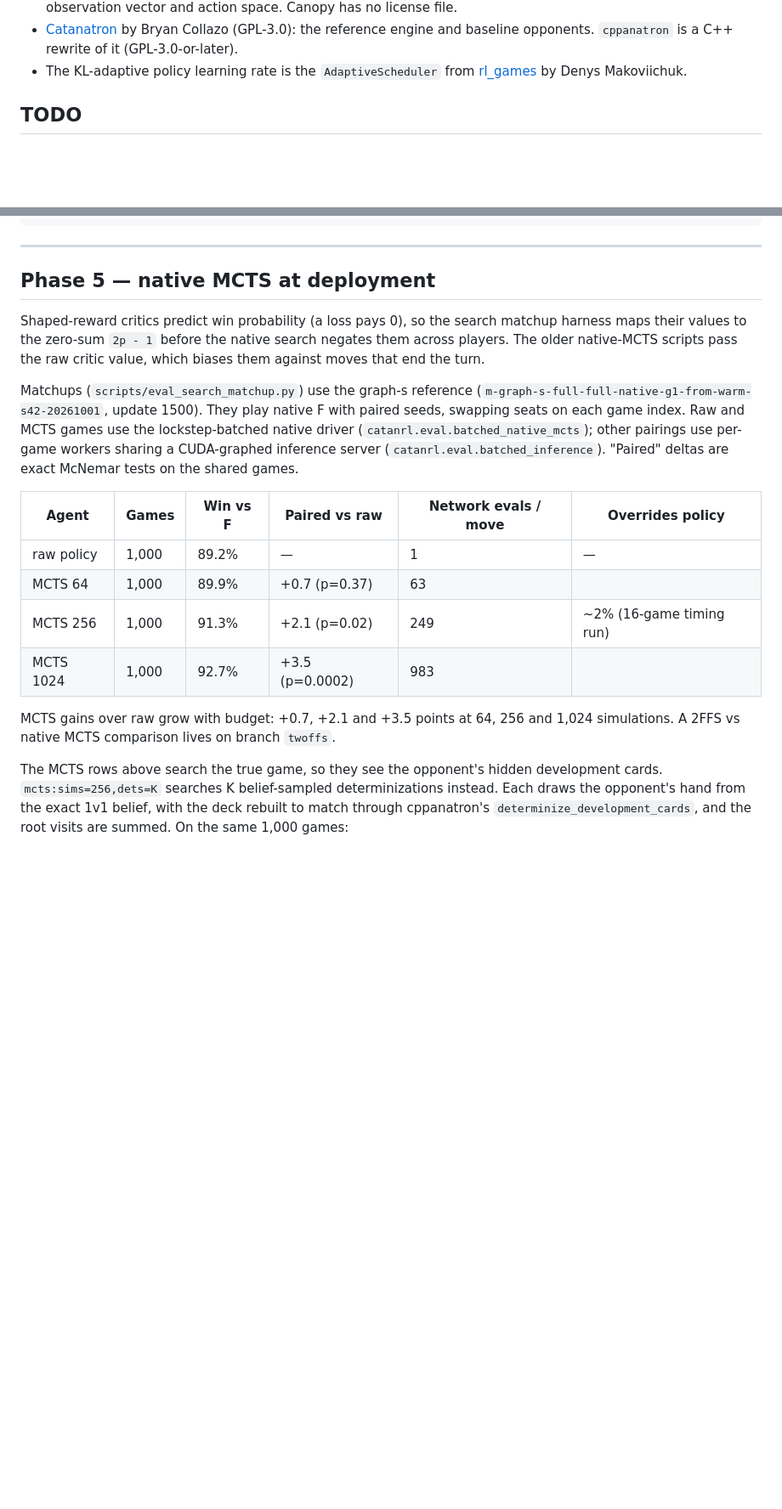
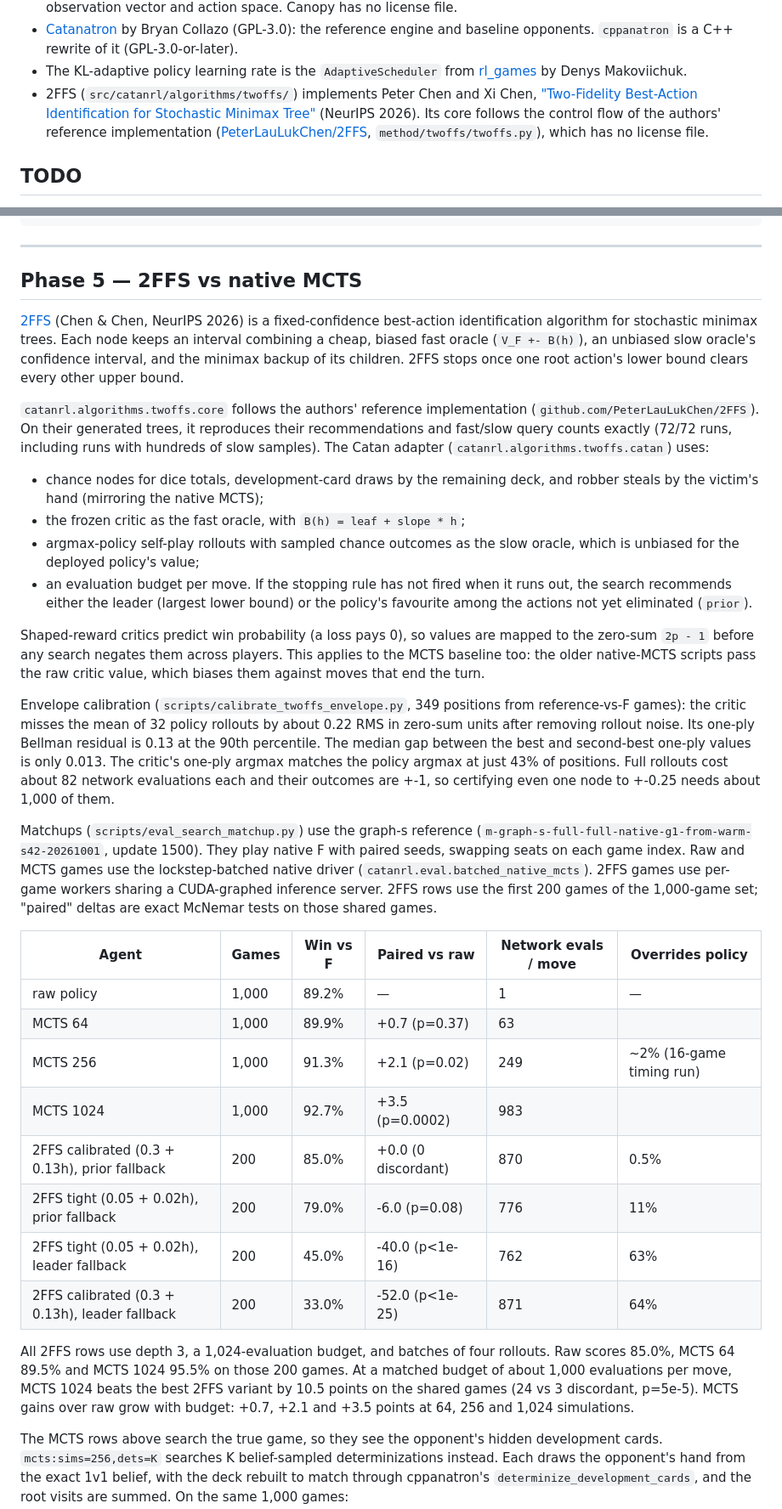
Before and after one commit to mcrco/catanrl, a Markdown page: README.md, 2 parts joined by grey strips. Shown at 85% size. Drawn GitHub-style; blank space fills up the shorter version.

Commit message:
Document the 2FFS vs native MCTS comparison
Phase 5 becomes the full comparison: the 2FFS adapter, the envelope
calibration, the 2FFS rows next to the MCTS budget results, the
determinized MCTS results and the conclusion that 2FFS does not suit this
critic/policy pair. Credit the 2FFS paper and the authors' reference
implementation, which has no license file.

Co-Authored-By: Claude Opus 5.5 (1M context) <noreply@anthropic.com>
Claude-Session: https://claude.ai/code/session_01WbSezqzGtEpsvmwk1SnBXv

```diff
--- a/README.md
+++ b/README.md
@@ -186,6 +186,12 @@ without re-deriving anything from the weights.
   rewrite of it (GPL-3.0-or-later).
 - The KL-adaptive policy learning rate is the `AdaptiveScheduler` from
   [rl_games](https://github.com/Denys88/rl_games) by Denys Makoviichuk.
+- 2FFS (`src/catanrl/algorithms/twoffs/`) implements Peter Chen and Xi Chen,
+  ["Two-Fidelity Best-Action Identification for Stochastic Minimax
+  Tree"](https://arxiv.org/abs/2606.01708) (NeurIPS 2026). Its core follows the
+  control flow of the authors' reference implementation
+  ([PeterLauLukChen/2FFS](https://github.com/PeterLauLukChen/2FFS),
+  `method/twoffs/twoffs.py`), which has no license file.
 
 ## TODO
 
@@ -1361,20 +1367,51 @@ done
 
 ---
 
-## Phase 5 — native MCTS at deployment
+## Phase 5 — 2FFS vs native MCTS
 
-Shaped-reward critics predict win probability (a loss pays 0), so the search
-matchup harness maps their values to the zero-sum `2p - 1` before the native
-search negates them across players. The older native-MCTS scripts pass the raw
-critic value, which biases them against moves that end the turn.
+[2FFS](https://arxiv.org/abs/2606.01708) (Chen & Chen, NeurIPS 2026) is a
+fixed-confidence best-action identification algorithm for stochastic minimax
+trees. Each node keeps an interval combining a cheap, biased fast oracle
+(`V_F +- B(h)`), an unbiased slow oracle's confidence interval, and the minimax
+backup of its children. 2FFS stops once one root action's lower bound clears
+every other upper bound.
+
+`catanrl.algorithms.twoffs.core` follows the authors' reference implementation
+(`github.com/PeterLauLukChen/2FFS`). On their generated trees, it reproduces
+their recommendations and fast/slow query counts exactly (72/72 runs, including
+runs with hundreds of slow samples). The Catan adapter
+(`catanrl.algorithms.twoffs.catan`) uses:
+
+- chance nodes for dice totals, development-card draws by the remaining deck,
+  and robber steals by the victim's hand (mirroring the native MCTS);
+- the frozen critic as the fast oracle, with `B(h) = leaf + slope * h`;
+- argmax-policy self-play rollouts with sampled chance outcomes as the slow
+  oracle, which is unbiased for the deployed policy's value;
+- an evaluation budget per move. If the stopping rule has not fired when it
+  runs out, the search recommends either the leader (largest lower bound) or
+  the policy's favourite among the actions not yet eliminated (`prior`).
+
+Shaped-reward critics predict win probability (a loss pays 0), so values are
+mapped to the zero-sum `2p - 1` before any search negates them across players.
+This applies to the MCTS baseline too: the older native-MCTS scripts pass the
+raw critic value, which biases them against moves that end the turn.
+
+Envelope calibration (`scripts/calibrate_twoffs_envelope.py`, 349 positions
+from reference-vs-F games): the critic misses the mean of 32 policy rollouts
+by about 0.22 RMS in zero-sum units after removing rollout noise. Its one-ply
+Bellman residual is 0.13 at the 90th percentile. The median gap between the
+best and second-best one-ply values is only 0.013. The critic's one-ply argmax
+matches the policy argmax at just 43% of positions. Full rollouts cost about 82
+network evaluations each and their outcomes are +-1, so certifying even one
+node to +-0.25 needs about 1,000 of them.
 
 Matchups (`scripts/eval_search_matchup.py`) use the graph-s reference
 (`m-graph-s-full-full-native-g1-from-warm-s42-20261001`, update 1500). They
 play native F with paired seeds, swapping seats on each game index. Raw and MCTS
-games use the lockstep-batched native driver (`catanrl.eval.batched_native_mcts`);
-other pairings use per-game workers sharing a CUDA-graphed inference server
-(`catanrl.eval.batched_inference`). "Paired" deltas are exact McNemar tests on
-the shared games.
+games use the lockstep-batched native driver (`catanrl.eval.batched_native_mcts`).
+2FFS games use per-game workers sharing a CUDA-graphed inference server. 2FFS
+rows use the first 200 games of the 1,000-game set; "paired" deltas are exact
+McNemar tests on those shared games.
 
 | Agent | Games | Win vs F | Paired vs raw | Network evals / move | Overrides policy |
 | ----- | ----- | -------- | ------------- | -------------------- | ---------------- |
@@ -1382,9 +1419,17 @@ the shared games.
 | MCTS 64 | 1,000 | 89.9% | +0.7 (p=0.37) | 63 | |
 | MCTS 256 | 1,000 | 91.3% | +2.1 (p=0.02) | 249 | ~2% (16-game timing run) |
 | MCTS 1024 | 1,000 | 92.7% | +3.5 (p=0.0002) | 983 | |
+| 2FFS calibrated (0.3 + 0.13h), prior fallback | 200 | 85.0% | +0.0 (0 discordant) | 870 | 0.5% |
+| 2FFS tight (0.05 + 0.02h), prior fallback | 200 | 79.0% | -6.0 (p=0.08) | 776 | 11% |
+| 2FFS tight (0.05 + 0.02h), leader fallback | 200 | 45.0% | -40.0 (p<1e-16) | 762 | 63% |
+| 2FFS calibrated (0.3 + 0.13h), leader fallback | 200 | 33.0% | -52.0 (p<1e-25) | 871 | 64% |
 
-MCTS gains over raw grow with budget: +0.7, +2.1 and +3.5 points at 64, 256
-and 1,024 simulations. A 2FFS vs native MCTS comparison lives on branch `twoffs`.
+All 2FFS rows use depth 3, a 1,024-evaluation budget, and batches of four
+rollouts. Raw scores 85.0%, MCTS 64 89.5% and MCTS 1024 95.5% on those 200
+games. At a matched budget of about 1,000 evaluations per move, MCTS 1024 beats
+the best 2FFS variant by 10.5 points on the shared games (24 vs 3 discordant,
+p=5e-5). MCTS gains over raw grow with budget: +0.7, +2.1 and +3.5 points at
+64, 256 and 1,024 simulations.
 
 The MCTS rows above search the true game, so they see the opponent's hidden
 development cards. `mcts:sims=256,dets=K` searches K belief-sampled
```
Also changed, not shown: other parts of README.md (+16 -0 lines).
